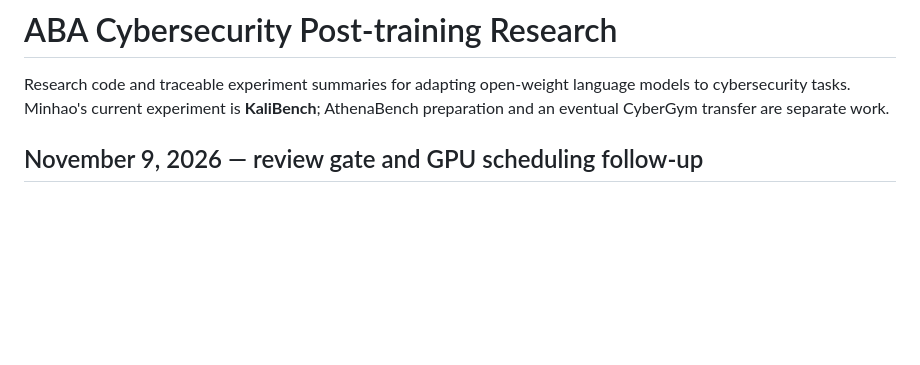
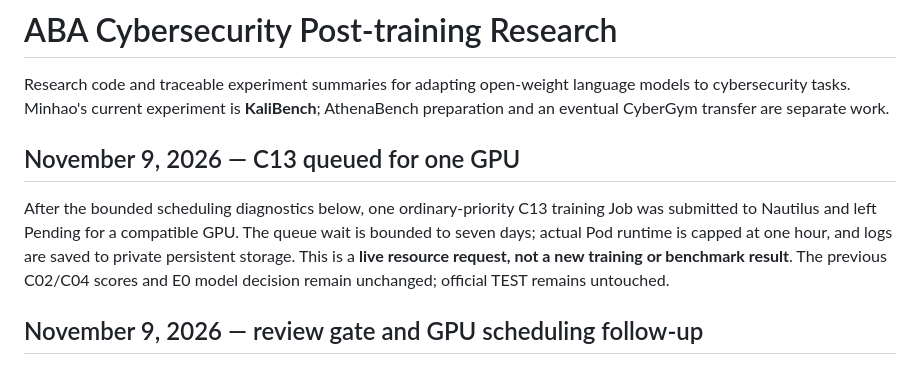
Before and after one commit to Tobudase/aba-cyber-posttraining, a Markdown page: README.md, the part around the change. Drawn GitHub-style; blank space fills up the shorter version.

Commit message:
Record queued C13 GPU experiment

```diff
--- a/README.md
+++ b/README.md
@@ -1,6 +1,10 @@
 # ABA Cybersecurity Post-training Research
 
 Research code and traceable experiment summaries for adapting open-weight language models to cybersecurity tasks. Minhao's current experiment is **KaliBench**; AthenaBench preparation and an eventual CyberGym transfer are separate work.
+
+## November 9, 2026 — C13 queued for one GPU
+
+After the bounded scheduling diagnostics below, one ordinary-priority C13 training Job was submitted to Nautilus and left Pending for a compatible GPU. The queue wait is bounded to seven days; actual Pod runtime is capped at one hour, and logs are saved to private persistent storage. This is a **live resource request, not a new training or benchmark result**. The previous C02/C04 scores and E0 model decision remain unchanged; official TEST remains untouched.
 
 ## November 9, 2026 — review gate and GPU scheduling follow-up
 
```
